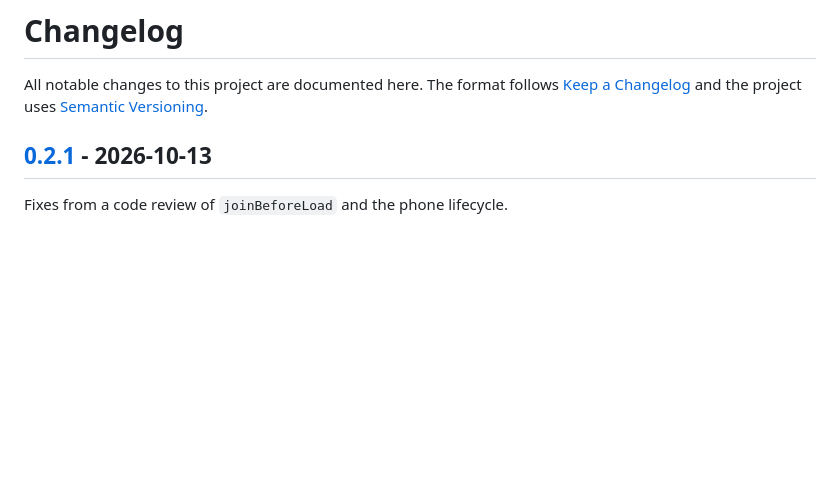
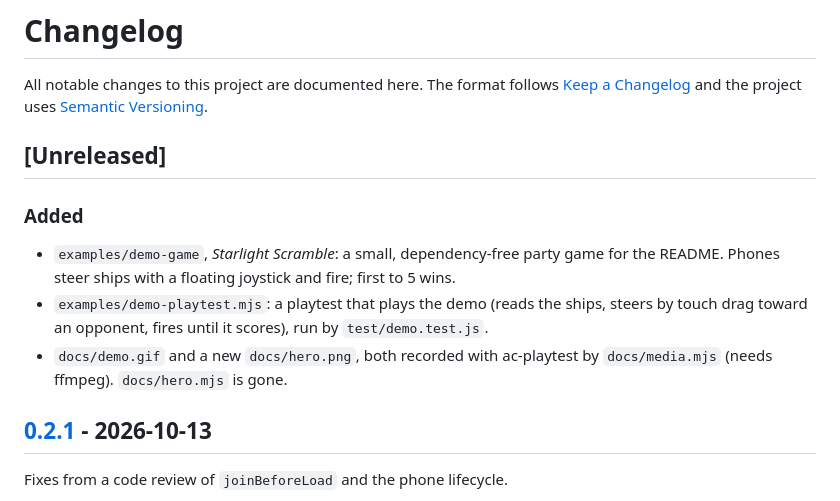
Before and after one commit to stixez/ac-playtest, a Markdown page: CHANGELOG.md, the part around the change. Drawn GitHub-style; blank space fills up the shorter version.

```diff
--- a/CHANGELOG.md
+++ b/CHANGELOG.md
@@ -2,6 +2,17 @@
 
 All notable changes to this project are documented here. The format follows
 [Keep a Changelog](https://keepachangelog.com/en/1.1.0/) and the project uses [Semantic Versioning](https://semver.org/).
+
+## [Unreleased]
+
+### Added
+
+- `examples/demo-game`, *Starlight Scramble*: a small, dependency-free party game for the README. Phones steer ships
+  with a floating joystick and fire; first to 5 wins.
+- `examples/demo-playtest.mjs`: a playtest that plays the demo (reads the ships, steers by touch drag toward an
+  opponent, fires until it scores), run by `test/demo.test.js`.
+- `docs/demo.gif` and a new `docs/hero.png`, both recorded with ac-playtest by `docs/media.mjs` (needs ffmpeg).
+  `docs/hero.mjs` is gone.
 
 ## [0.2.1] - 2026-10-13
 
```
Also changed, not shown: README.md (+21 -1 lines), docs/demo.gif (added), docs/hero.png, 7 other files.
